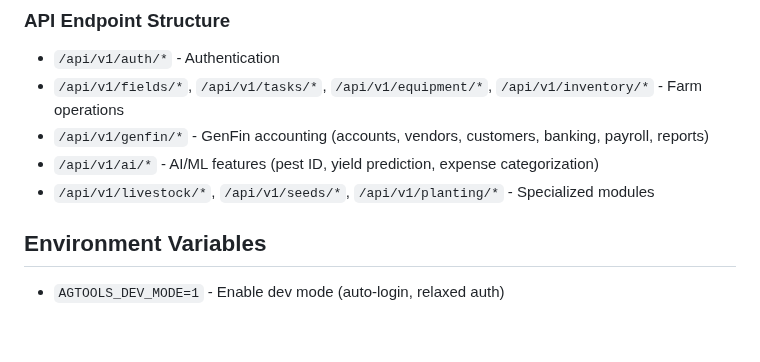
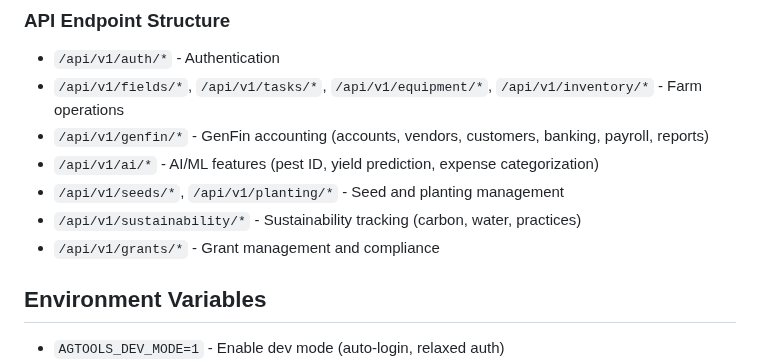
Before and after one commit to wbp318/agtools, a Markdown page: CLAUDE.md, the part around one of its changes. GitHub-like rendering; blank space fills up the shorter version.

Commit message:
Update CLAUDE.md after livestock removal
- Remove /api/v1/livestock/* endpoint (module removed)
- Add sustainability and grants endpoints
- Minor wording fix

Co-Authored-By: Claude Opus 4.5 <noreply@anthropic.com>

```diff
--- a/CLAUDE.md
+++ b/CLAUDE.md
@@ -66,7 +66,9 @@ Services use a `ServiceRegistry` pattern for dependency injection. Each service
 - `/api/v1/fields/*`, `/api/v1/tasks/*`, `/api/v1/equipment/*`, `/api/v1/inventory/*` - Farm operations
 - `/api/v1/genfin/*` - GenFin accounting (accounts, vendors, customers, banking, payroll, reports)
 - `/api/v1/ai/*` - AI/ML features (pest ID, yield prediction, expense categorization)
-- `/api/v1/livestock/*`, `/api/v1/seeds/*`, `/api/v1/planting/*` - Specialized modules
+- `/api/v1/seeds/*`, `/api/v1/planting/*` - Seed and planting management
+- `/api/v1/sustainability/*` - Sustainability tracking (carbon, water, practices)
+- `/api/v1/grants/*` - Grant management and compliance
 
 ## Environment Variables
 
```
Also changed, not shown: other parts of CLAUDE.md (+1 -1 lines).
